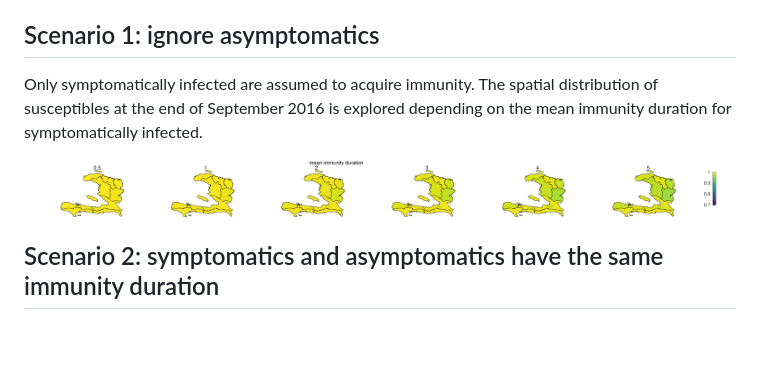
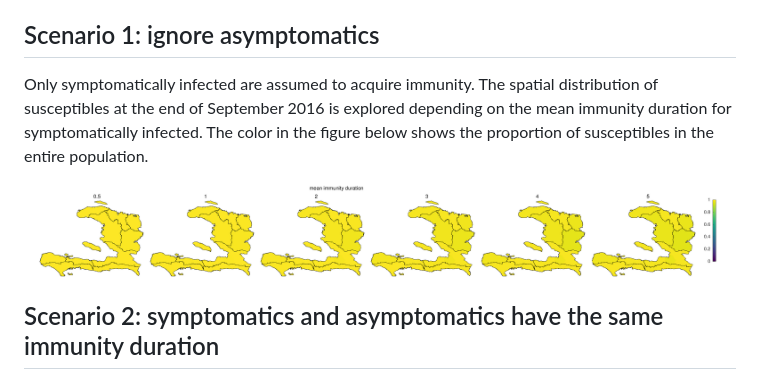
Before and after one commit to ffinger/susceptibilityMap, a Markdown page: Readme.md, the part around the change. Rendered like a GitHub page; pictures changed too: result/result_scenario1.png; blank space fills up the shorter version.

Commit message:
minor modifs to figure 1

```diff
--- a/Readme.md
+++ b/Readme.md
@@ -7,7 +7,7 @@ The code could easily be adapted to smaller administrative units if the case dat
 For a description of the data and the equations used see below.
 
 ## Scenario 1: ignore asymptomatics
-Only symptomatically infected are assumed to acquire immunity. The spatial distribution of susceptibles at the end of September 2016 is explored depending on the mean immunity duration for symptomatically infected.
+Only symptomatically infected are assumed to acquire immunity. The spatial distribution of susceptibles at the end of September 2016 is explored depending on the mean immunity duration for symptomatically infected. The color in the figure below shows the proportion of susceptibles in the entire population.
 
 ![resultImage](result/result_scenario1.png)
 
```
Also changed, not shown: 1 other file.
